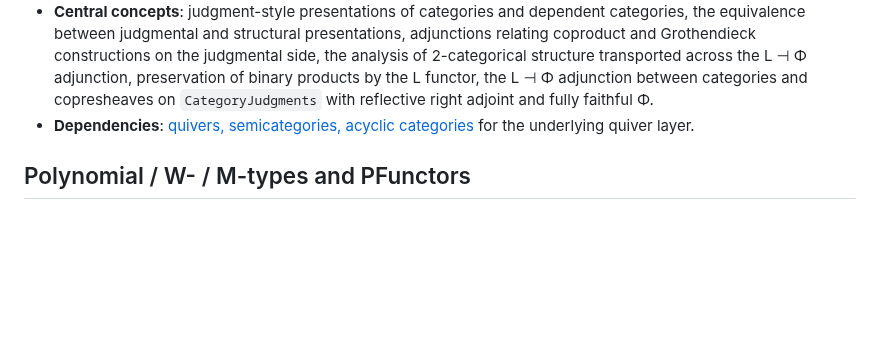
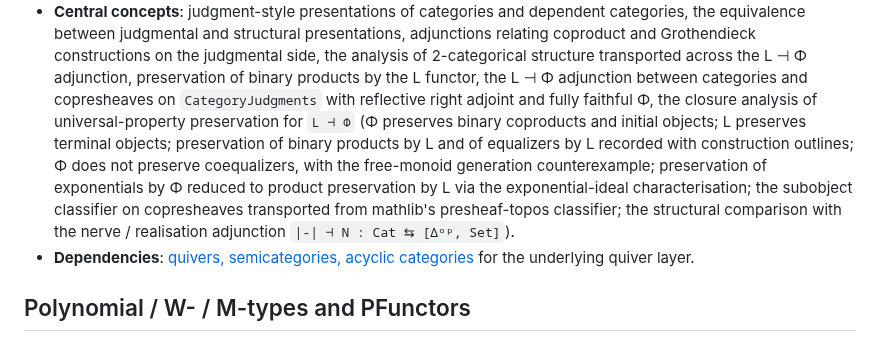
Before and after one commit to anoma/geb, a Markdown page: geb-lean/docs/index.md, the part around the change. Rendered like a GitHub page; blank space fills up the shorter version.

Commit message:
doc(triage): universal-property-investigations classified as completed

```diff
--- a/geb-lean/docs/index.md
+++ b/geb-lean/docs/index.md
@@ -48,7 +48,19 @@ and gaps are filled in as workstreams complete.
   transported across the L ⊣ Φ adjunction, preservation of
   binary products by the L functor, the L ⊣ Φ adjunction
   between categories and copresheaves on `CategoryJudgments`
-  with reflective right adjoint and fully faithful Φ.
+  with reflective right adjoint and fully faithful Φ, the
+  closure analysis of universal-property preservation for
+  `L ⊣ Φ` (Φ preserves binary coproducts and initial objects;
+  L preserves terminal objects; preservation of binary products
+  by L and of equalizers by L recorded with construction
+  outlines; Φ does not preserve coequalizers, with the
+  free-monoid generation counterexample; preservation of
+  exponentials by Φ reduced to product preservation by L via
+  the exponential-ideal characterisation; the subobject
+  classifier on copresheaves transported from mathlib's
+  presheaf-topos classifier; the structural comparison with
+  the nerve / realisation adjunction
+  `|-| ⊣ N : Cat ⇆ [Δᵒᵖ, Set]`).
 - **Dependencies**:
   [quivers, semicategories, acyclic categories](#quivers-semicategories-acyclic-categories)
   for the underlying quiver layer.
```
Also changed, not shown: 1 other file.
